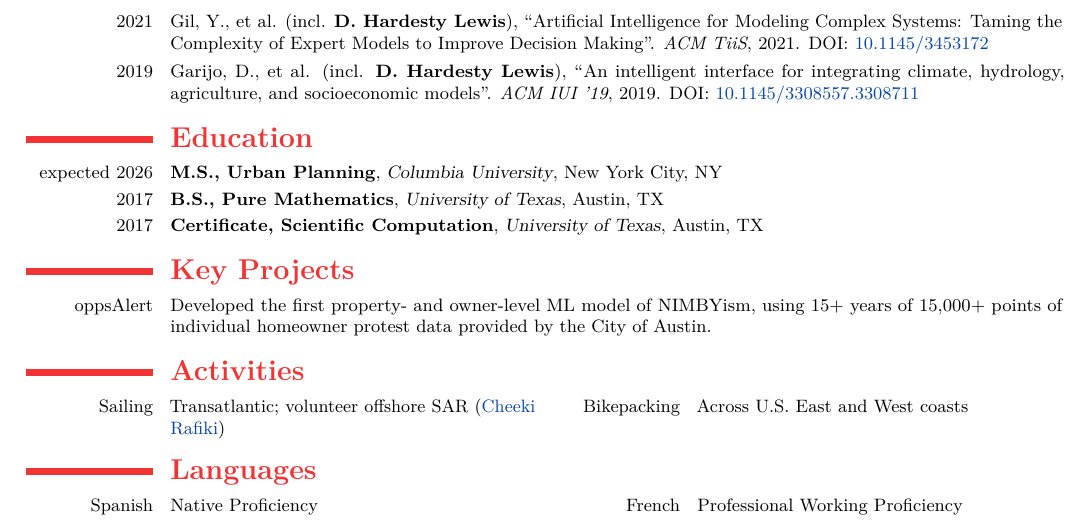
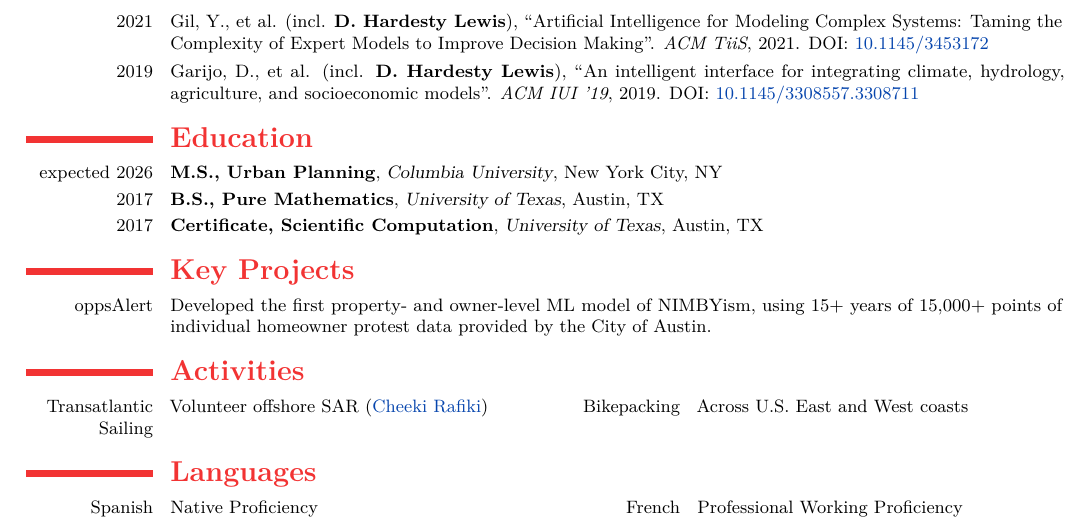
Before and after one commit to dhardestylewis/cv-dhl, a LaTeX CV (resume/2-page/with-cover-letter/resume-dhl-20260131-latest/resume-dhl-20260201-fullstack-mle.tex): part of page 2 of 2, cut so that both start at the same text. Compiled offline with pdfLaTeX.

Commit message:
style: Update Activities label to Transatlantic Sailing

```diff
--- a/resume/2-page/with-cover-letter/resume-dhl-20260131-latest/resume-dhl-20260201-fullstack-mle.tex
+++ b/resume/2-page/with-cover-letter/resume-dhl-20260131-latest/resume-dhl-20260201-fullstack-mle.tex
@@ -167,7 +167,7 @@ Specializing in automated validation frameworks and scalable distributed infrast
 
 
   \section{\textsc{Activities}}
-    \cvdoubleitem{Sailing}{Transatlantic; volunteer offshore SAR (\href{https://en.wikipedia.org/wiki/Cheeki_Rafiki}{Cheeki Rafiki})}{Bikepacking}{Across U.S.\ East and West coasts}
+    \cvdoubleitem{Transatlantic Sailing}{Volunteer offshore SAR (\href{https://en.wikipedia.org/wiki/Cheeki_Rafiki}{Cheeki Rafiki})}{Bikepacking}{Across U.S.\ East and West coasts}
 
   \section{\textsc{Languages}}
     \cvdoubleitem{Spanish}{Native Proficiency}{French}{Professional Working Proficiency}
```
Also changed, not shown: resume/2-page/with-cover-letter/resume-dhl-20260131-latest/resume-dhl-20260201-fullstack-mle.pdf, 1 other file.
